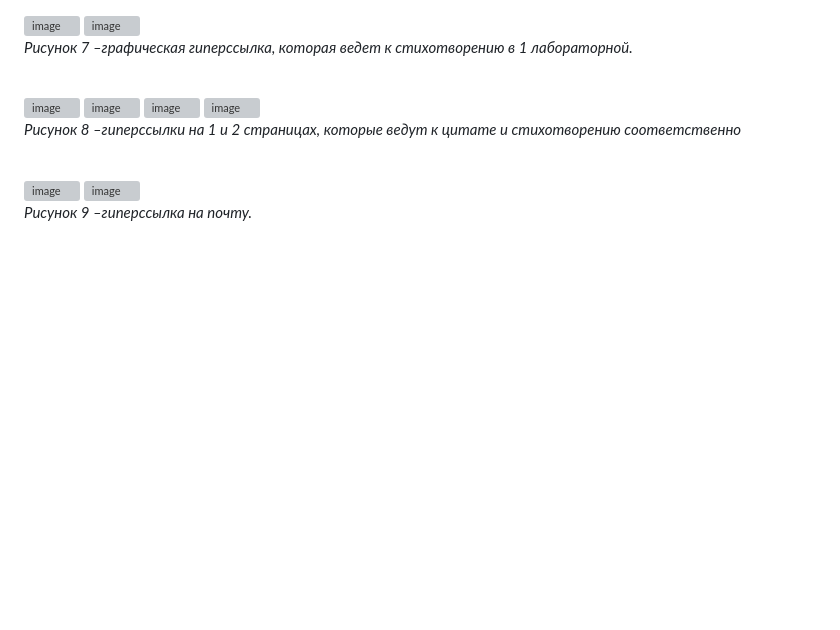
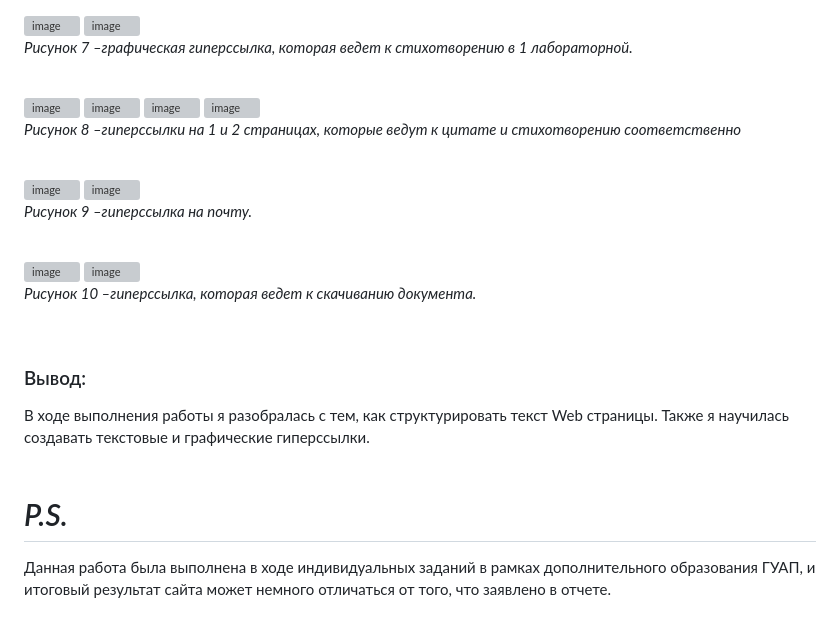
Before and after one commit to meesgloot/lab-2_frontend, a Markdown page: README.md, the part around the change. Drawn GitHub-style; blank space fills up the shorter version; grey boxes are pictures that could not be loaded.

```diff
--- a/README.md
+++ b/README.md
@@ -48,3 +48,13 @@ ________
 ![image](https://github.com/meesgloot/laba-2_frontend/assets/118816204/2dd96515-4e89-4f28-ba6a-f868aa8c6864)
 ![image](https://github.com/meesgloot/laba-2_frontend/assets/118816204/0b3cfbba-3b61-426b-a4fe-4a206d004866)
 *<p>Рисунок 9 –гиперссылка на почту.</p>*
+<br>
+![image](https://github.com/meesgloot/laba-2_frontend/assets/118816204/cbe2a4e1-b13f-4574-83eb-d357a52b6226)
+![image](https://github.com/meesgloot/laba-2_frontend/assets/118816204/d6d2227c-c113-4f7e-8d91-7872bcc6e83f)
+*<p>Рисунок 10 –гиперссылка, которая ведет к скачиванию документа.</p>*
+<br>
+### Вывод:
+В ходе выполнения работы я разобралась с тем, как структурировать текст Web страницы. Также я научилась создавать текстовые и графические гиперссылки.
+<br><br>
+# *P.S.*
+Данная работа была выполнена в ходе индивидуальных заданий в рамках дополнительного образования ГУАП, и итоговый результат сайта может немного отличаться от того, что заявлено в отчете.
```
